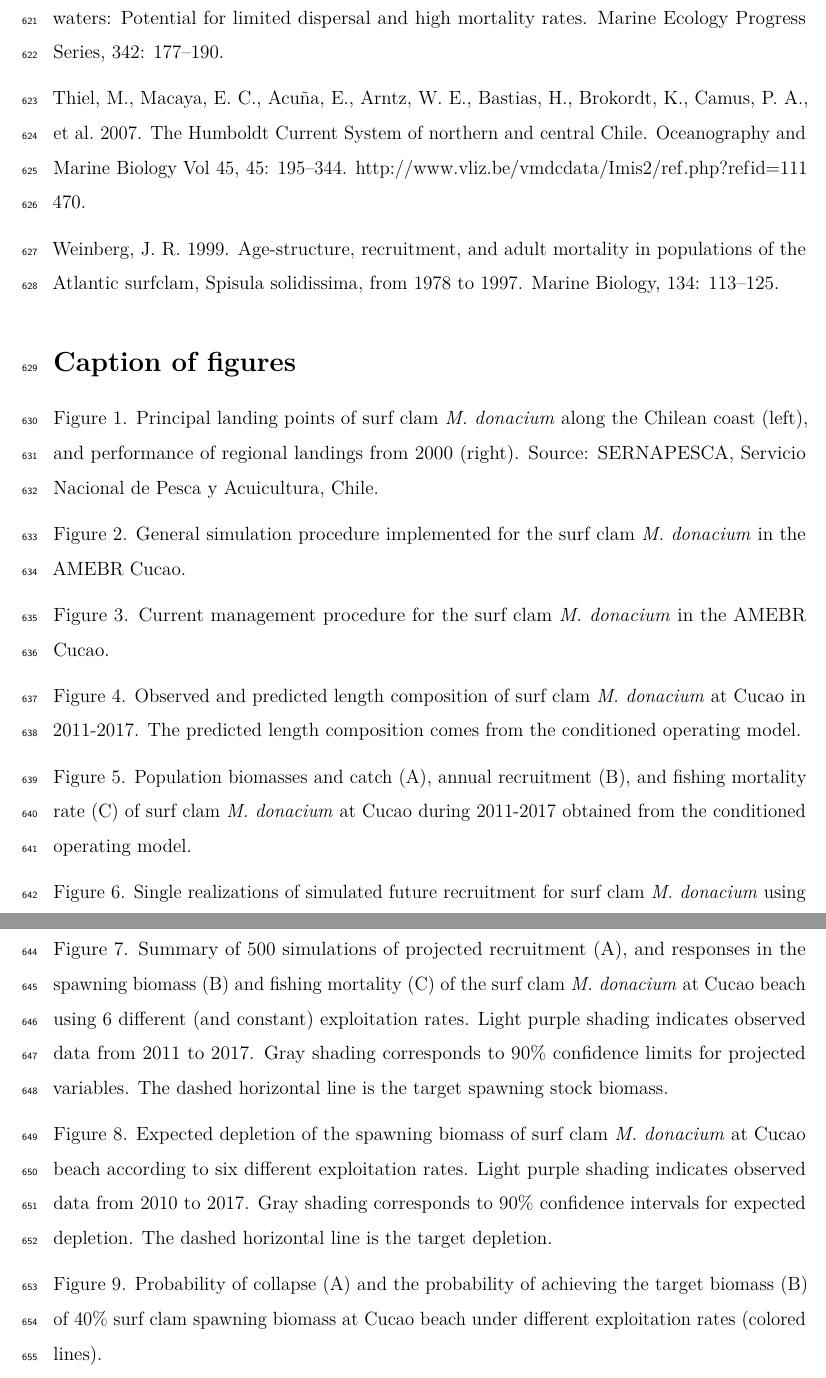
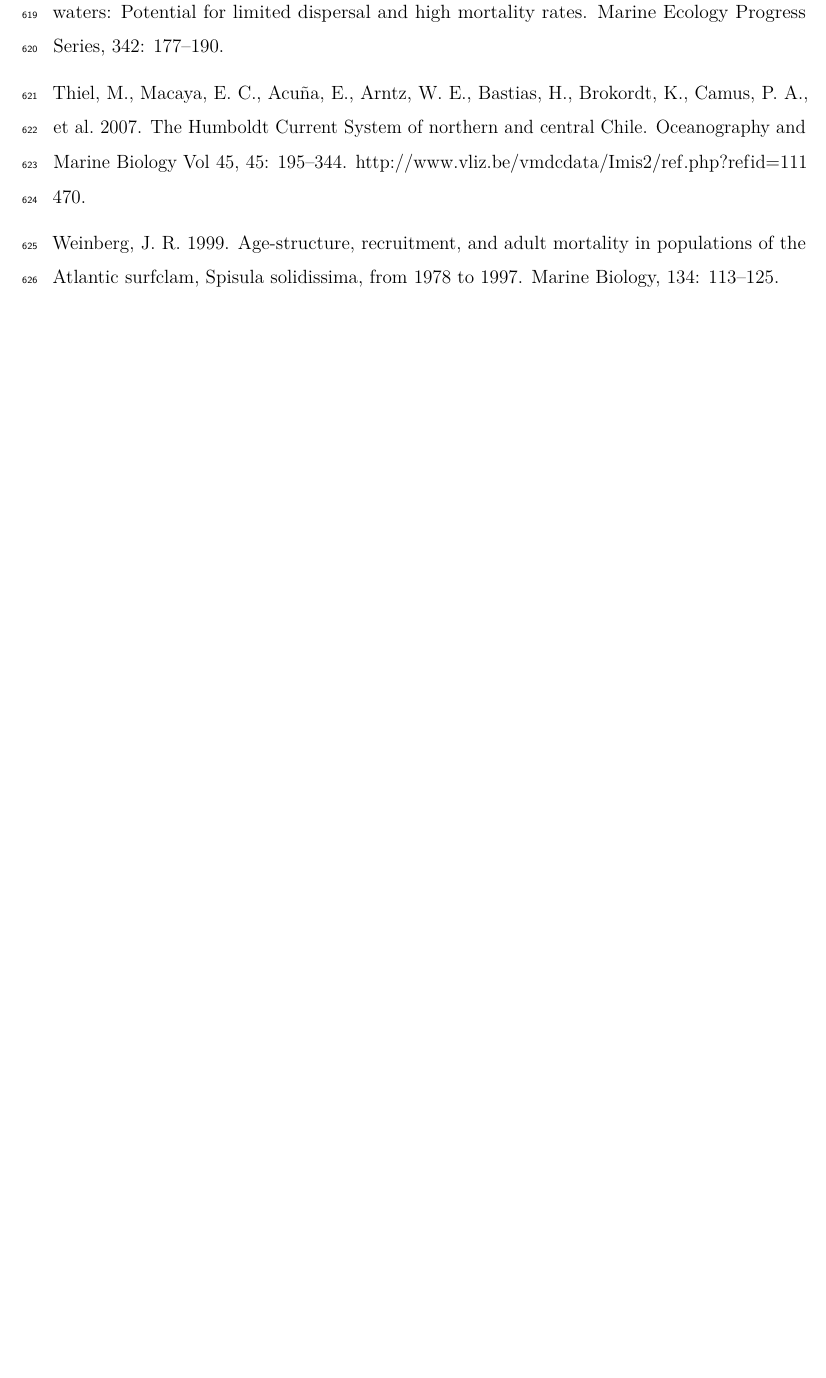
Before and after one commit to LuisACubillos/surfclampap, an R Markdown document (prep_paper/00_mse_surfclam_paper_prep.Rmd): two parts of pages 24 and 25 of 25 before the commit and part of page 24 of 24 after it, the two joined at a grey line, cut so that both start at the same text, the shorter picture padded with empty space. Rendered offline with R 4.5, knitr and Pandoc, then LaTeX, with nearby package versions.

Commit message:
Actualiza MS

```diff
--- a/prep_paper/00_mse_surfclam_paper_prep.Rmd
+++ b/prep_paper/00_mse_surfclam_paper_prep.Rmd
@@ -220,23 +220,3 @@ Tapia, F. J., and Pineda, J. 2007. Stage-specific distribution of barnacle larva
 Thiel, M., Macaya, E. C., Acuña, E., Arntz, W. E., Bastias, H., Brokordt, K., Camus, P. A., et al. 2007. The Humboldt Current System of northern and central Chile. Oceanography and Marine Biology Vol 45, 45: 195–344. http://www.vliz.be/vmdcdata/Imis2/ref.php?refid=111470.
 
 Weinberg, J. R. 1999. Age-structure, recruitment, and adult mortality in populations of the Atlantic surfclam, Spisula solidissima, from 1978 to 1997. Marine Biology, 134: 113–125.
-
-# Caption of figures
-
-Figure 1. Principal landing points of surf clam _M. donacium_ along the Chilean coast (left), and performance of regional landings from 2000 (right). Source: SERNAPESCA, Servicio Nacional de Pesca y Acuicultura, Chile.
-
-Figure 2. General simulation procedure implemented for the surf clam _M. donacium_ in the AMEBR Cucao.
-
-Figure 3. Current management procedure for the surf clam _M. donacium_ in the AMEBR Cucao.
-
-Figure 4. Observed and predicted length composition of surf clam _M. donacium_ at Cucao in 2011-2017. The predicted length composition comes from the conditioned operating model.
-
-Figure 5. Population biomasses and catch (A), annual recruitment (B), and fishing mortality rate (C) of surf clam _M. donacium_ at Cucao during 2011-2017 obtained from the conditioned operating model.
-
-Figure 6. Single realizations of simulated future recruitment for surf clam _M. donacium_ using 8 different harvest rates.
-
-Figure 7. Summary of 500 simulations of projected recruitment (A), and responses in the spawning biomass (B) and fishing mortality (C) of the surf clam _M. donacium_ at Cucao beach using 6 different (and constant) exploitation rates. Light purple shading indicates observed data from 2011 to 2017. Gray shading corresponds to 90% confidence limits for projected variables. The dashed horizontal line is the target spawning stock biomass.
-
-Figure 8. Expected depletion of the spawning biomass of surf clam _M. donacium_ at Cucao beach according to six different exploitation rates. Light purple shading indicates observed data from 2010 to 2017. Gray shading corresponds to 90% confidence intervals for expected depletion. The dashed horizontal line is the target depletion.
-
-Figure 9. Probability of collapse (A) and the probability of achieving the target biomass (B) of 40% surf clam spawning biomass at Cucao beach under different exploitation rates (colored lines).
```
Also changed, not shown: prep_paper/00_mse_surfclam_paper_prep.Rmd (6 more changed lines).
